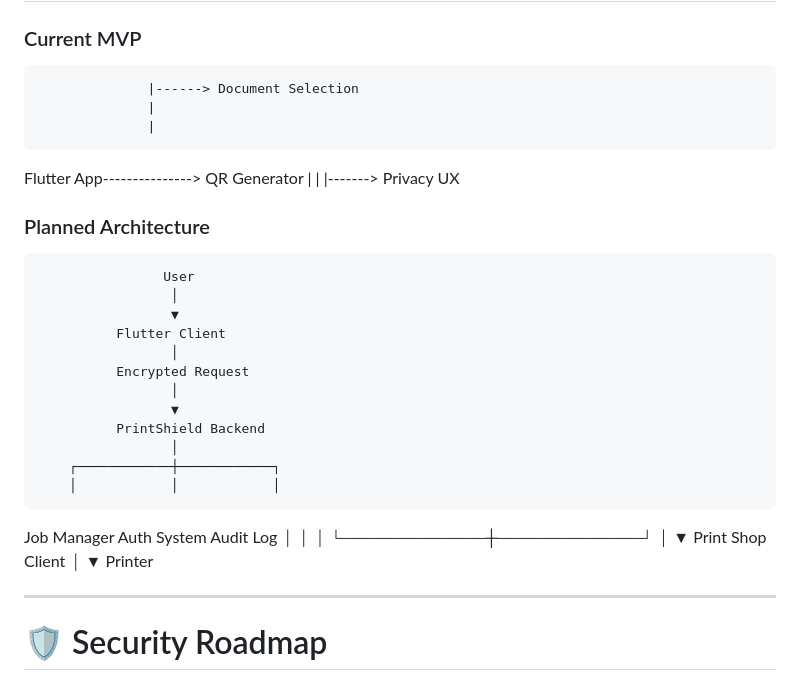
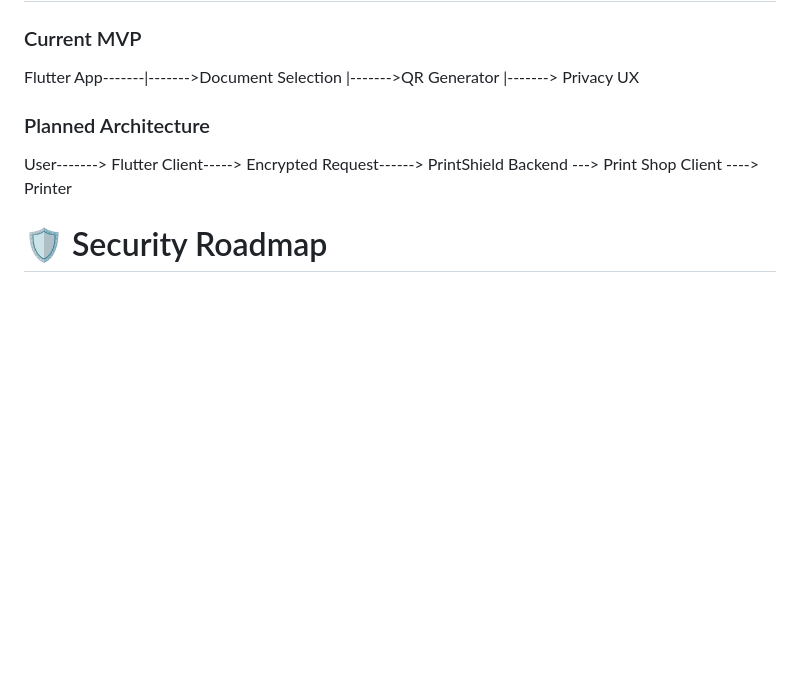
Before and after one commit to legobatman-prog/PrintShield, a Markdown page: README.md, the part around the change. GitHub-like rendering; blank space fills up the shorter version.

```diff
--- a/README.md
+++ b/README.md
@@ -152,42 +152,18 @@ It should **not** be interpreted as a guarantee of security.
 
 ### Current MVP
 
-                  |------> Document Selection
-                  |
-                  |
-Flutter App---------------> QR Generator
-                  |
-                  |
+Flutter App-------|------->Document Selection
+                  |------->QR Generator
                   |-------> Privacy UX
 
 
 ### Planned Architecture
 
 
-                    User
-                     │
-                     ▼
-              Flutter Client
-                     │
-              Encrypted Request
-                     │
-                     ▼
-              PrintShield Backend
-                     │
-        ┌────────────┼────────────┐
-        │            │            │
-   Job Manager   Auth System   Audit Log
-        │            │            │
-        └────────────┼────────────┘
-                     │
-                     ▼
-              Print Shop Client
-                     │
-                     ▼
-                  Printer
+User-------> Flutter Client-----> Encrypted Request------> PrintShield Backend ---> Print Shop Client ----> Printer
 
 
----
+
 
 # 🛡️ Security Roadmap
 
```
